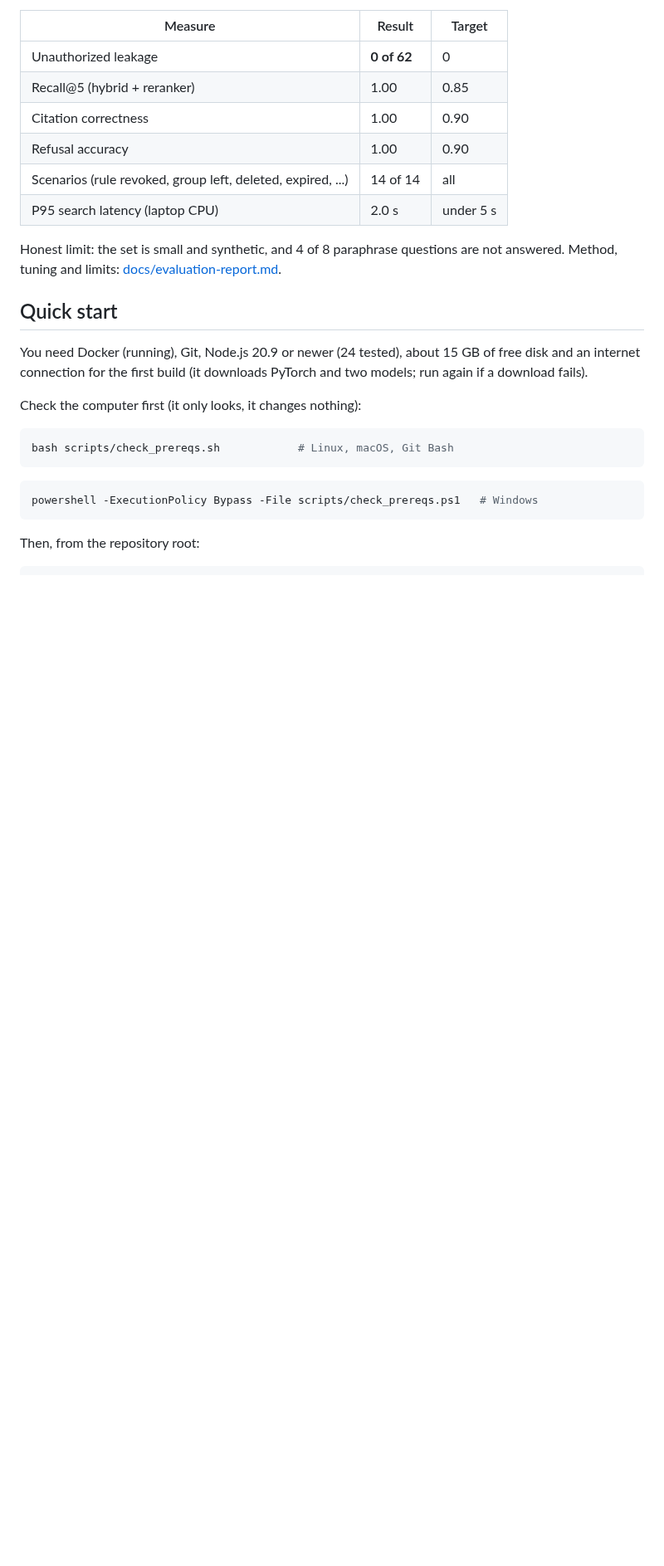
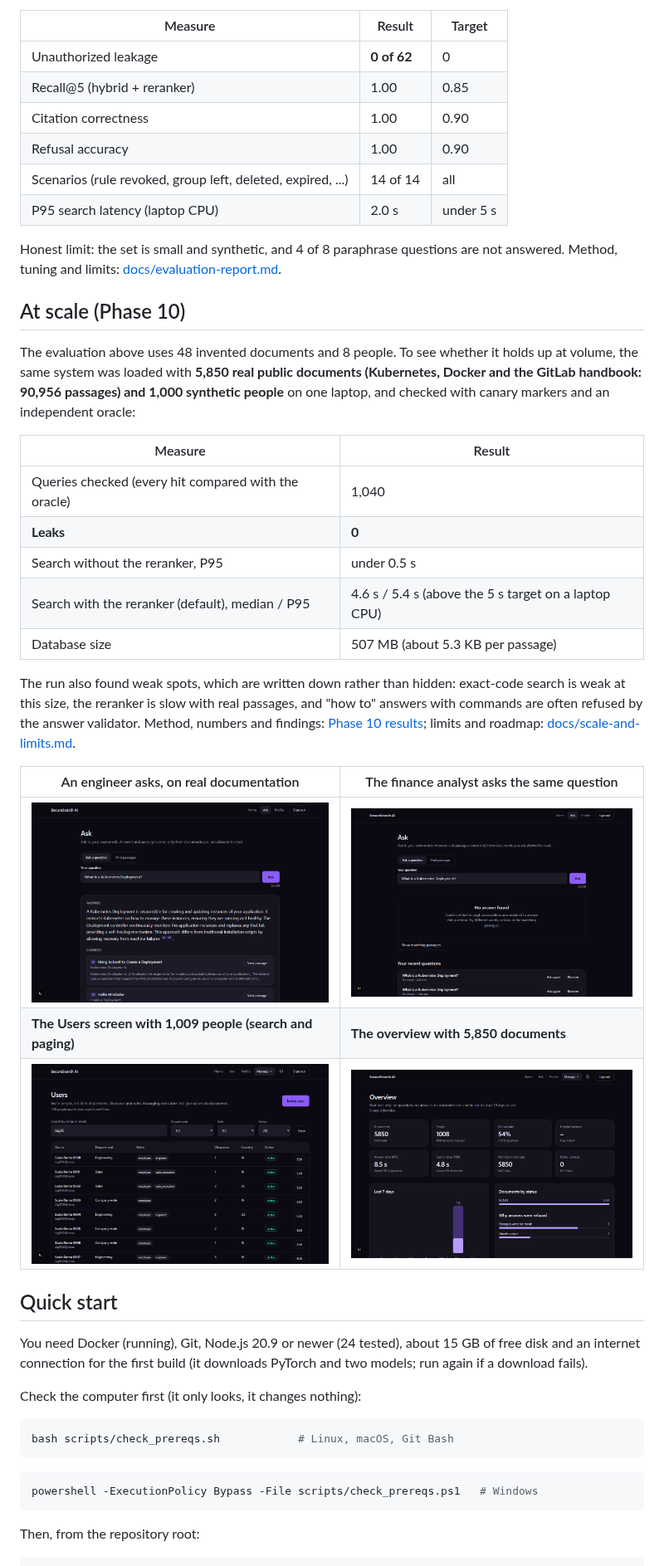
Before and after one commit to aiwithpranav/securesearch-ai, a Markdown page: README.md, the part around the change. Shown at 83% size. Rendered like a GitHub page; pictures changed too: docs/images/scale/02-users-search-and-paging.png (added), docs/images/scale/04-overview-at-scale.png (added), docs/images/scale/05-ask-engineer-answer.png (added); blank space fills up the shorter version.

Commit message:
docs: real screenshots from the scale run and an "At scale" section in the README
Co-Authored-By: Claude Sonnet 5.5 <noreply@anthropic.com>

```diff
--- a/README.md
+++ b/README.md
@@ -74,6 +74,25 @@ Measured on 62 questions asked as 8 different people over 48 synthetic documents
 
 Honest limit: the set is small and synthetic, and 4 of 8 paraphrase questions are not answered. Method, tuning and limits: [docs/evaluation-report.md](docs/evaluation-report.md).
 
+## At scale (Phase 10)
+The evaluation above uses 48 invented documents and 8 people. To see whether it holds up at volume, the same system was loaded with **5,850 real public documents (Kubernetes, Docker and the GitLab handbook: 90,956 passages) and 1,000 synthetic people** on one laptop, and checked with canary markers and an independent oracle:
+
+| Measure | Result |
+|---|---|
+| Queries checked (every hit compared with the oracle) | 1,040 |
+| **Leaks** | **0** |
+| Search without the reranker, P95 | under 0.5 s |
+| Search with the reranker (default), median / P95 | 4.6 s / 5.4 s (above the 5 s target on a laptop CPU) |
+| Database size | 507 MB (about 5.3 KB per passage) |
+
+The run also found weak spots, which are written down rather than hidden: exact-code search is weak at this size, the reranker is slow with real passages, and "how to" answers with commands are often refused by the answer validator. Method, numbers and findings: [Phase 10 results](docs/phases/phase-10-scale-demo/RESULTS.md); limits and roadmap: [docs/scale-and-limits.md](docs/scale-and-limits.md).
+
+| An engineer asks, on real documentation | The finance analyst asks the same question |
+|---|---|
+| ![Engineer gets a cited answer](docs/images/scale/05-ask-engineer-answer.png) | ![Finance analyst gets one uniform refusal](docs/images/scale/06-ask-finance-refused.png) |
+| **The Users screen with 1,009 people (search and paging)** | **The overview with 5,850 documents** |
+| ![Users search and paging](docs/images/scale/02-users-search-and-paging.png) | ![Overview at scale](docs/images/scale/04-overview-at-scale.png) |
+
 ## Quick start
 You need Docker (running), Git, Node.js 20.9 or newer (24 tested), about 15 GB of free disk and an internet connection for the first build (it downloads PyTorch and two models; run again if a download fails).
 
```
Also changed, not shown: docs/images/scale/01-users-1009-people.png (added), docs/images/scale/03-documents-5850.png (added).
